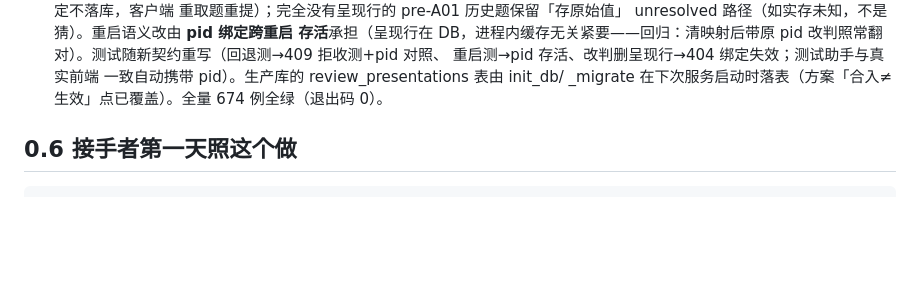
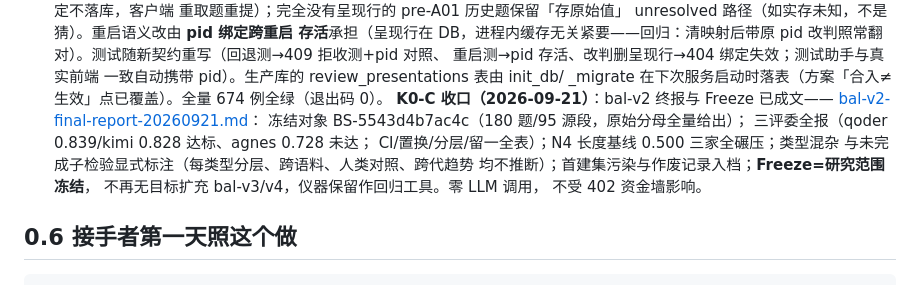
Before and after one commit to zz9744813-lab/yuliao, a Markdown page: docs/HANDOVER.md, the part around the change. Rendered like a GitHub page; blank space fills up the shorter version.

```diff
--- a/docs/HANDOVER.md
+++ b/docs/HANDOVER.md
@@ -540,6 +540,15 @@ pid 改判照常翻对）。测试随新契约重写（回退测→409 拒收测
 一致自动携带 pid）。生产库的 review_presentations 表由 init_db/
 _migrate 在下次服务启动时落表（方案「合入≠生效」点已覆盖）。全量
 674 例全绿（退出码 0）。
+**K0-C 收口（2026-09-21）**：bal-v2 终报与 Freeze 已成文——
+[bal-v2-final-report-20260921.md](bal-v2-final-report-20260921.md)：
+冻结对象 BS-5543d4b7ac4c（180 题/95 源段，原始分母全量给出）；
+三评委全报（qoder 0.839/kimi 0.828 达标、agnes 0.728 未达；
+CI/置换/分层/留一全表）；N4 长度基线 0.500 三家全碾压；类型混杂
+与未完成子检验显式标注（每类型分层、跨语料、人类对照、跨代趋势
+均不推断）；首建集污染与作废记录入档；**Freeze=研究范围冻结**，
+不再无目标扩充 bal-v3/v4，仪器保留作回归工具。零 LLM 调用，
+不受 402 资金墙影响。
 
 ## 0.6 接手者第一天照这个做
 
```
Also changed, not shown: docs/bal-v2-final-report-20260921.md (added, +78 -0 lines).
